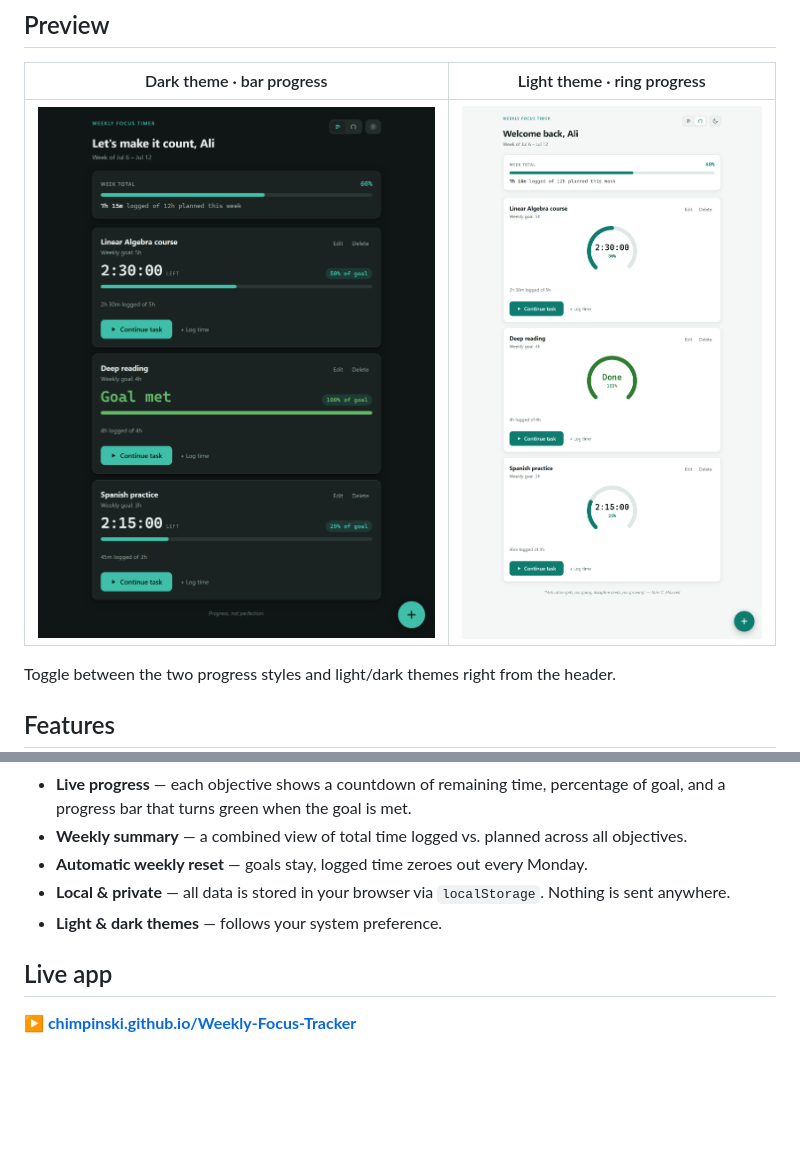
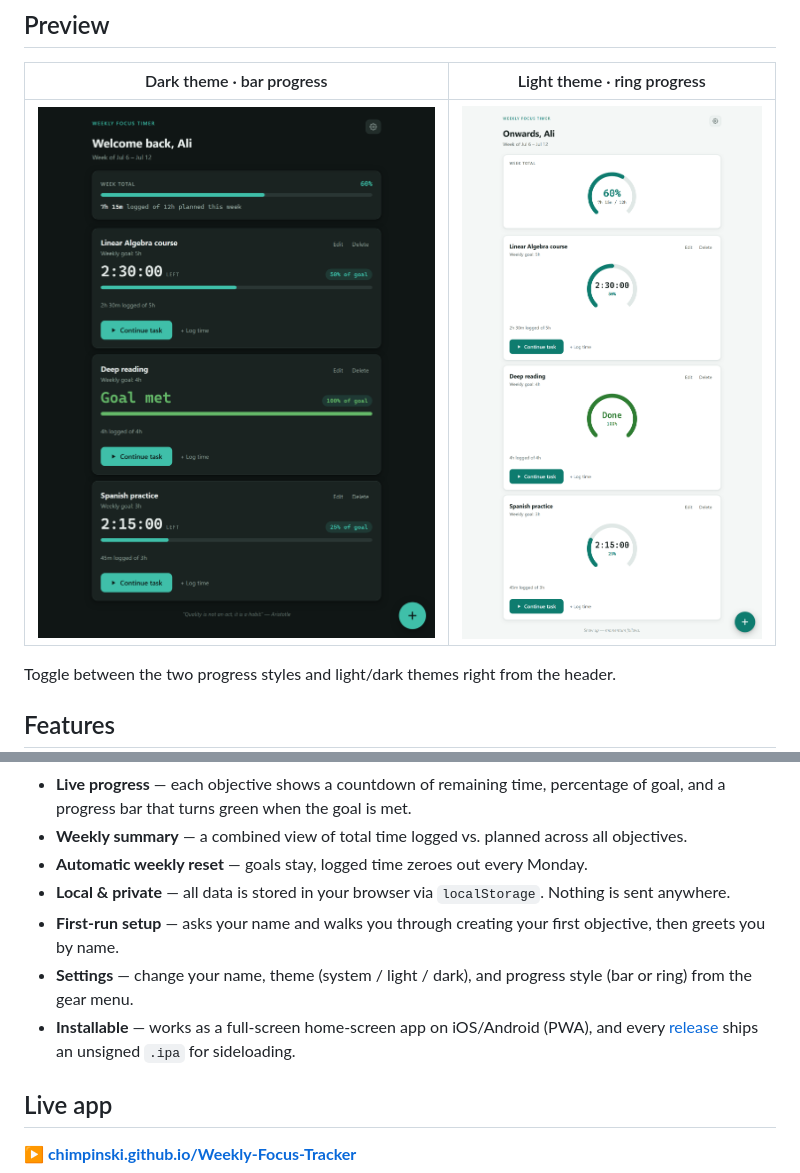
Before and after one commit to Chimpinski/Weekly-Focus-Tracker, a Markdown page: README.md, 2 parts joined by grey strips. Drawn GitHub-style; pictures changed too: docs/preview-dark.png, docs/preview-light.png; blank space fills up the shorter version.

```diff
--- a/README.md
+++ b/README.md
@@ -19,7 +19,9 @@ Toggle between the two progress styles and light/dark themes right from the head
 - **Weekly summary** — a combined view of total time logged vs. planned across all objectives.
 - **Automatic weekly reset** — goals stay, logged time zeroes out every Monday.
 - **Local & private** — all data is stored in your browser via `localStorage`. Nothing is sent anywhere.
-- **Light & dark themes** — follows your system preference.
+- **First-run setup** — asks your name and walks you through creating your first objective, then greets you by name.
+- **Settings** — change your name, theme (system / light / dark), and progress style (bar or ring) from the gear menu.
+- **Installable** — works as a full-screen home-screen app on iOS/Android (PWA), and every [release](https://github.com/Chimpinski/Weekly-Focus-Tracker/releases) ships an unsigned `.ipa` for sideloading.
 
 ## Live app
 
```
Also changed, not shown: 5 other files.
